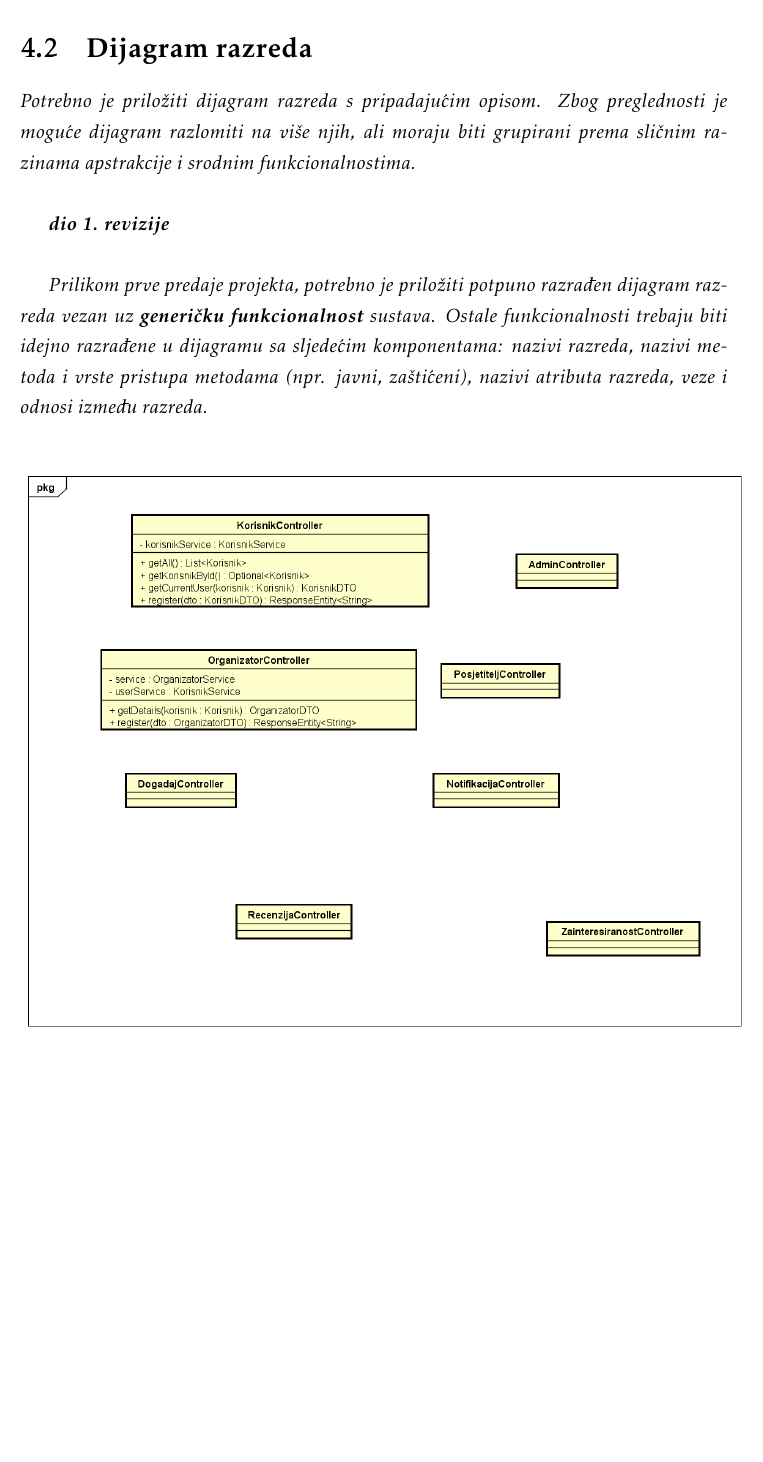
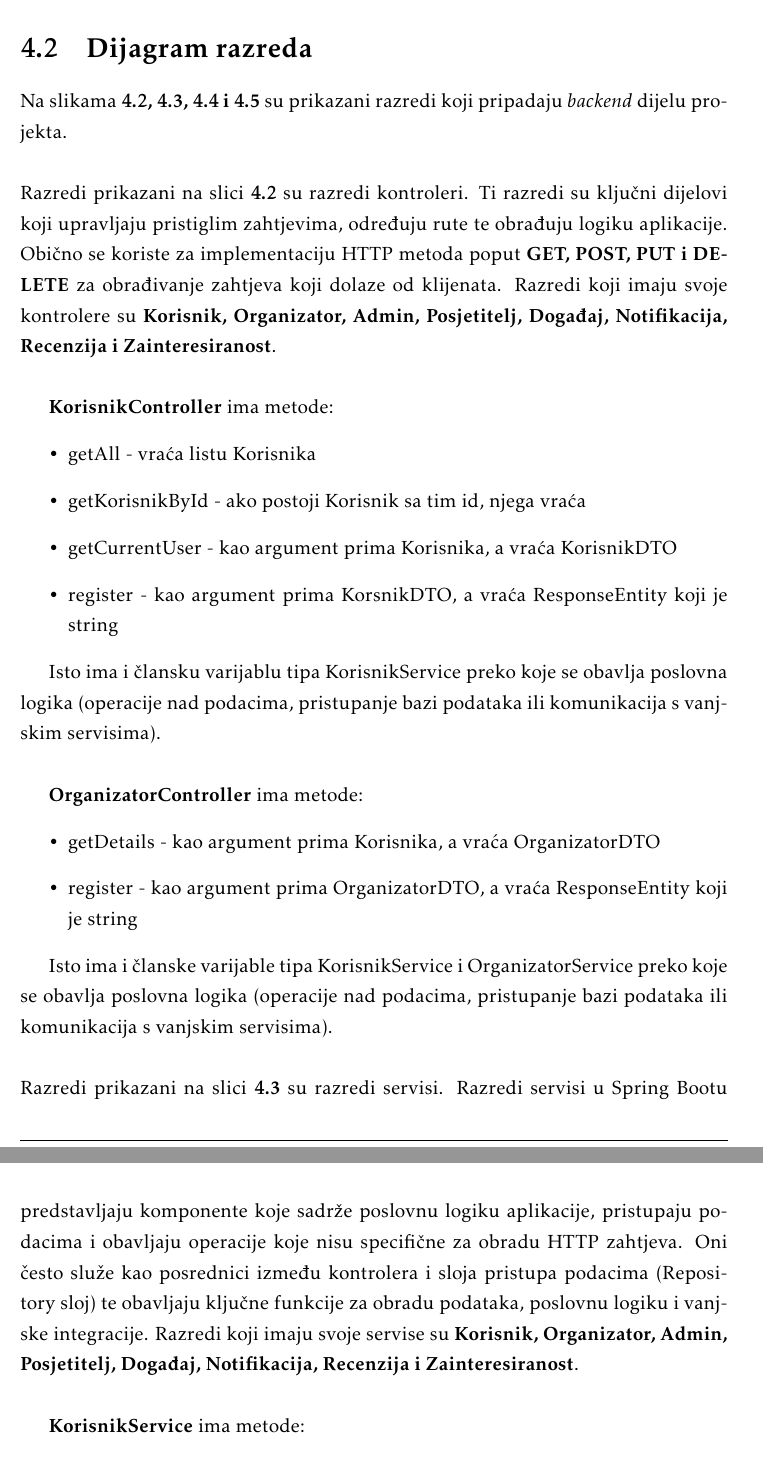
Before and after one commit to gharamija/connectinet-eventio, a LaTeX document (dokumentacija/PROGI_ProjektnaDokumentacija.tex, which reads dokumentacija/Arhitektura.tex): part of page 45 of 62 before the commit and two parts of pages 45 and 46 of 64 after it, the two joined at a grey line, cut so that both start at the same text, the shorter picture padded with empty space. The pictures show the PDF file dokumentacija/PROGI_ProjektnaDokumentacija.pdf that the author committed with the source.

Commit message:
TAG-18 Dodani opisi razreda kontrolera i servisa

```diff
--- a/dokumentacija/Arhitektura.tex
+++ b/dokumentacija/Arhitektura.tex
@@ -193,8 +193,35 @@
 
 		\section{Dijagram razreda}
 
-			\textit{Potrebno je priložiti dijagram razreda s pripadajućim opisom. Zbog preglednosti je moguće dijagram razlomiti na više njih, ali moraju biti grupirani prema sličnim razinama apstrakcije i srodnim funkcionalnostima.}\\
+			Na slikama \textbf{4.2, 4.3, 4.4 i 4.5} su prikazani razredi koji pripadaju \textit{backend} dijelu projekta.
+			\newline
+			\newline
+			Razredi prikazani na slici \textbf{4.2} su razredi kontroleri. Ti razredi su ključni dijelovi koji upravljaju pristiglim zahtjevima, određuju rute te obrađuju logiku aplikacije. Obično se koriste za implementaciju HTTP metoda poput \textbf{GET, POST, PUT i DELETE} za obrađivanje zahtjeva koji dolaze od klijenata. Razredi koji imaju svoje kontrolere su \textbf{Korisnik, Organizator, Admin, Posjetitelj, Događaj, Notifikacija, Recenzija i Zainteresiranost}.
+			\newline
 
-			\textbf{\textit{dio 1. revizije}}\\
+			\textbf{KorisnikController} ima metode:
+			\begin{itemize}
+				\item getAll - vraća listu Korisnika
+				\item getKorisnikById - ako postoji Korisnik sa tim id, njega vraća
+				\item getCurrentUser - kao argument prima Korisnika, a vraća KorisnikDTO
+				\item register - kao argument prima KorsnikDTO, a vraća ResponseEntity koji je string
+			\end{itemize}
 
-			\textit{Prilikom prve predaje projekta, potrebno je priložiti potpuno razrađen dijagram razreda vezan uz \textbf{generičku funkcionalnost} sustava. Ostale funkcionalnosti trebaju biti idejno razrađene u dijagramu sa sljedećim komponentama: nazivi razreda, nazivi metoda i vrste pristupa metodama (npr. javni, zaštićeni), nazivi atributa razreda, veze i odnosi između razreda.}\\
+			Isto ima i člansku varijablu tipa KorisnikService preko koje se obavlja poslovna logika (operacije nad podacima, pristupanje bazi podataka ili komunikacija s vanjskim servisima).
+			\newline
+
+				\textbf{OrganizatorController} ima metode:
+			\begin{itemize}
+				\item getDetails - kao argument prima Korisnika, a vraća OrganizatorDTO
+				\item register - kao argument prima OrganizatorDTO, a vraća ResponseEntity koji je string
+			\end{itemize}
+
+			Isto ima i članske varijable tipa KorisnikService i OrganizatorService preko koje se obavlja poslovna logika (operacije nad podacima, pristupanje bazi podataka ili komunikacija s vanjskim servisima).
+			\newline
+			\newline
+			Razredi prikazani na slici \textbf{4.3} su razredi servisi. Razredi servisi u Spring Bootu predstavljaju komponente koje sadrže poslovnu logiku aplikacije, pristupaju podacima i obavljaju operacije koje nisu specifične za obradu HTTP zahtjeva. Oni često služe kao posrednici između kontrolera i sloja pristupa podacima (Repository sloj) te obavljaju ključne funkcije za obradu podataka, poslovnu logiku i vanjske integracije.
+			Razredi koji imaju svoje servise su \textbf{Korisnik, Organizator, Admin, Posjetitelj, Događaj, Notifikacija, Recenzija i Zainteresiranost}.
+			\newline
+
+			\textbf{KorisnikService} ima metode:
+			\begin{itemize}
@@ -201,3 +232,14 @@
+				\item registerUser - kao argument prima KorsnikDTO, a boolean ovisno o uspješnosti
+			\end{itemize}
+
+			Isto ima i člansku varijablu tipa KorisnikRepository. Razred repozitorija u Spring Bootu predstavlja sloj pristupa podacima (data access layer) i obično se koristi za komunikaciju s bazom podataka. Ovi repozitoriji pružaju apstrakciju za operacije nad podacima, kao što su dohvaćanje, spremanje, ažuriranje ili brisanje podataka.
+			\newline
+
+			\textbf{OrganizatorService} ima metode:
+			\begin{itemize}
+				\item findById - prima id kao argument, a ako postoji Organizator sa tim id, njega vraća
+				\item registerOrganizator - kao argument prima OrganizatorDTO, a vraća boolean ovisno o uspješnosti
+			\end{itemize}
 
 			\begin{figure}[H]
 				\includegraphics[scale=0.5]{dijagramiKlasa/Dijagram razreda - Kontroleri.png} %veličina slike u odnosu na originalnu datoteku i pozicija slike
```
Also changed, not shown: dokumentacija/PROGI_ProjektnaDokumentacija.pdf, dokumentacija/Arhitektura.tex (4 more changed lines), 10 other files.
